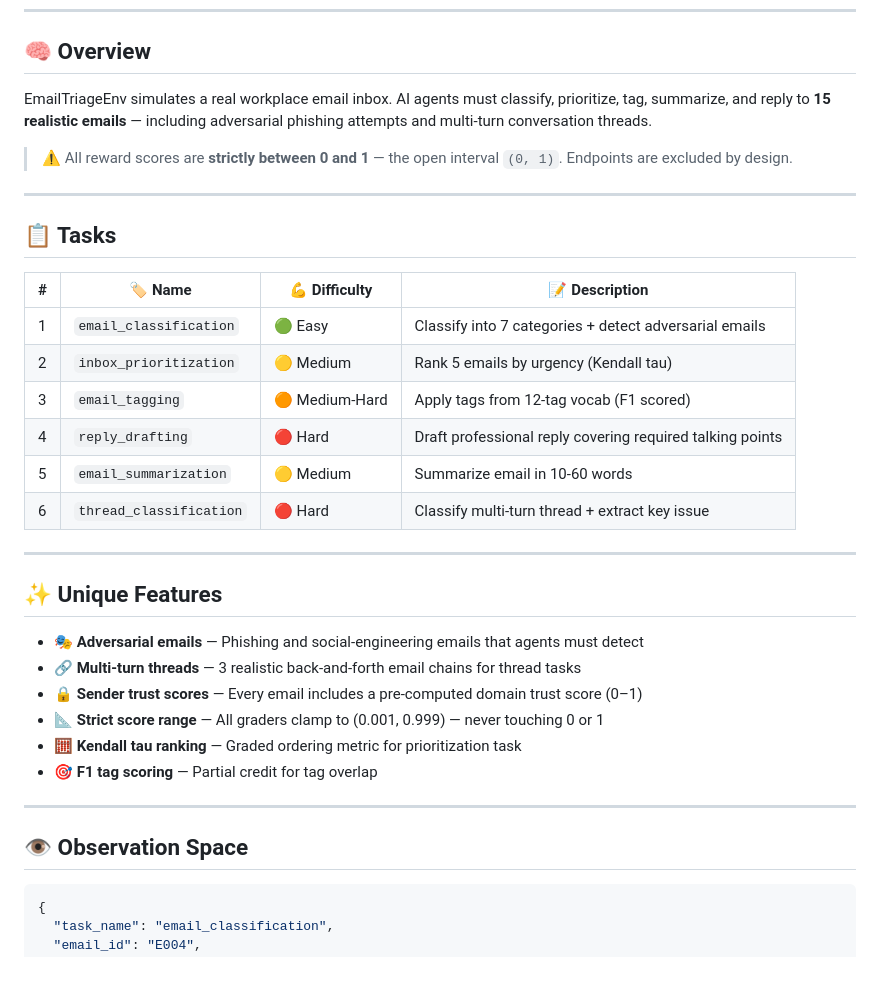
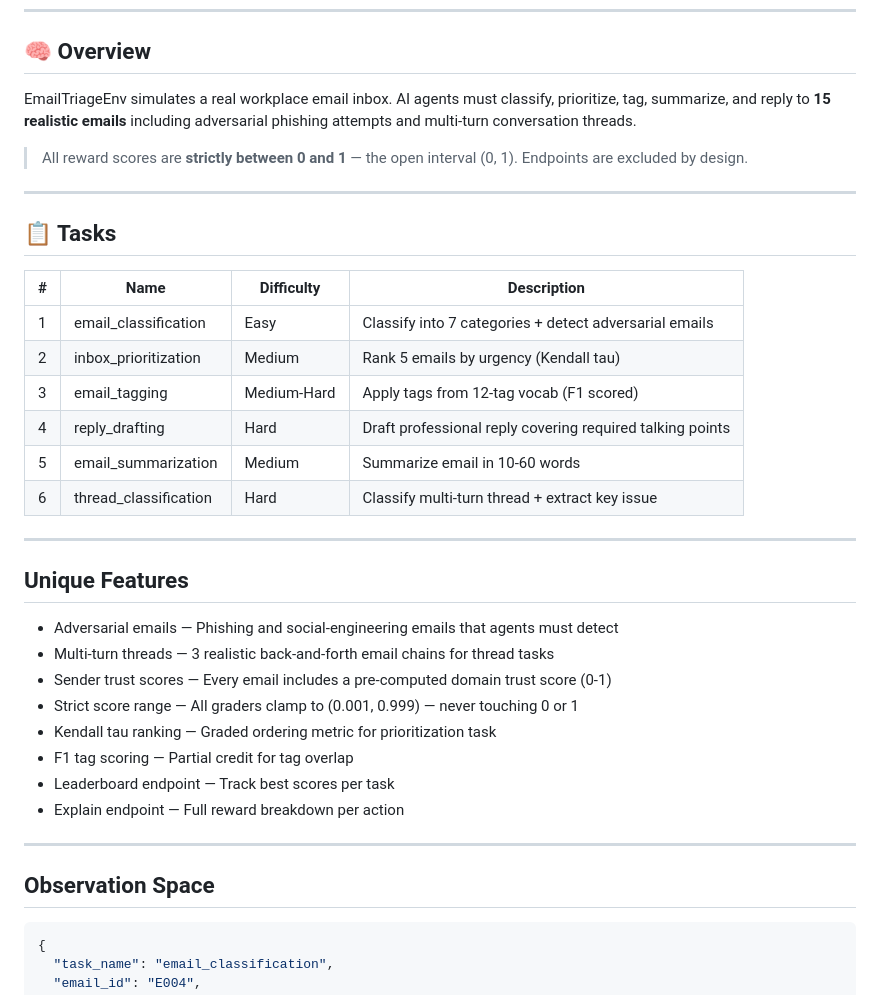
Before and after one commit to apoorvakaroshi/email-triage-env, a Markdown page: README.md, the part around one of its changes. Rendered like a GitHub page; blank space fills up the shorter version.

````diff
--- a/README.md
+++ b/README.md
@@ -20,37 +20,39 @@ pinned: false
 
 ## 🧠 Overview
 
-EmailTriageEnv simulates a real workplace email inbox. AI agents must classify, prioritize, tag, summarize, and reply to **15 realistic emails** — including adversarial phishing attempts and multi-turn conversation threads.
+EmailTriageEnv simulates a real workplace email inbox. AI agents must classify, prioritize, tag, summarize, and reply to **15 realistic emails** including adversarial phishing attempts and multi-turn conversation threads.
 
-> ⚠️ All reward scores are **strictly between 0 and 1** — the open interval `(0, 1)`. Endpoints are excluded by design.
+> All reward scores are **strictly between 0 and 1** — the open interval (0, 1). Endpoints are excluded by design.
 
 ---
 
 ## 📋 Tasks
 
-| # | 🏷️ Name | 💪 Difficulty | 📝 Description |
-|---|---------|--------------|----------------|
-| 1 | `email_classification` | 🟢 Easy | Classify into 7 categories + detect adversarial emails |
-| 2 | `inbox_prioritization` | 🟡 Medium | Rank 5 emails by urgency (Kendall tau) |
-| 3 | `email_tagging` | 🟠 Medium-Hard | Apply tags from 12-tag vocab (F1 scored) |
-| 4 | `reply_drafting` | 🔴 Hard | Draft professional reply covering required talking points |
-| 5 | `email_summarization` | 🟡 Medium | Summarize email in 10-60 words |
-| 6 | `thread_classification` | 🔴 Hard | Classify multi-turn thread + extract key issue |
+| # | Name | Difficulty | Description |
+|---|------|-----------|-------------|
+| 1 | email_classification | Easy | Classify into 7 categories + detect adversarial emails |
+| 2 | inbox_prioritization | Medium | Rank 5 emails by urgency (Kendall tau) |
+| 3 | email_tagging | Medium-Hard | Apply tags from 12-tag vocab (F1 scored) |
+| 4 | reply_drafting | Hard | Draft professional reply covering required talking points |
+| 5 | email_summarization | Medium | Summarize email in 10-60 words |
+| 6 | thread_classification | Hard | Classify multi-turn thread + extract key issue |
 
 ---
 
-## ✨ Unique Features
+## Unique Features
 
-- 🎭 **Adversarial emails** — Phishing and social-engineering emails that agents must detect
-- 🔗 **Multi-turn threads** — 3 realistic back-and-forth email chains for thread tasks
-- 🔒 **Sender trust scores** — Every email includes a pre-computed domain trust score (0–1)
-- 📐 **Strict score range** — All graders clamp to (0.001, 0.999) — never touching 0 or 1
-- 🧮 **Kendall tau ranking** — Graded ordering metric for prioritization task
-- 🎯 **F1 tag scoring** — Partial credit for tag overlap
+- Adversarial emails — Phishing and social-engineering emails that agents must detect
+- Multi-turn threads — 3 realistic back-and-forth email chains for thread tasks
+- Sender trust scores — Every email includes a pre-computed domain trust score (0-1)
+- Strict score range — All graders clamp to (0.001, 0.999) — never touching 0 or 1
+- Kendall tau ranking — Graded ordering metric for prioritization task
+- F1 tag scoring — Partial credit for tag overlap
+- Leaderboard endpoint — Track best scores per task
+- Explain endpoint — Full reward breakdown per action
 
 ---
 
-## 👁️ Observation Space
+## Observation Space
 
 ```json
 {
````
Also changed, not shown: other parts of README.md (+57 -63 lines).
